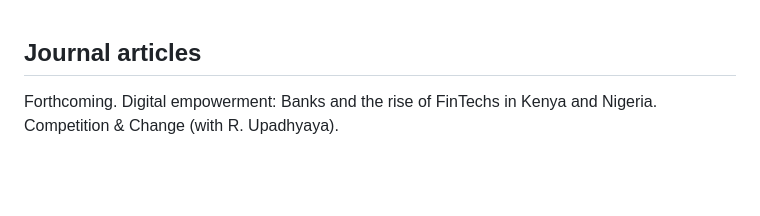
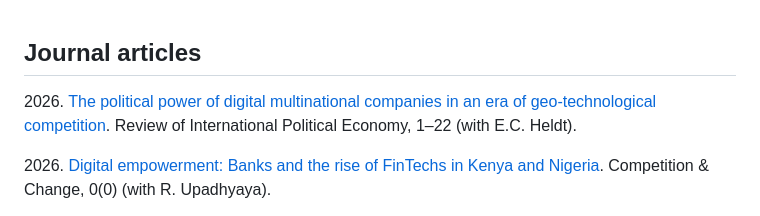
Before and after one commit to phogel/florence-dafe, a Markdown page: src/pages/publications.md, the part around one of its changes. Drawn GitHub-style; blank space fills up the shorter version.

```diff
--- a/src/pages/publications.md
+++ b/src/pages/publications.md
@@ -1,4 +1,5 @@
 ## Journal articles
+2026\. [The political power of digital multinational companies in an era of geo-technological competition](https://doi.org/10.1177/10245294261426516). Review of International Political Economy, 1–22 (with E.C. Heldt).
 
-Forthcoming. Digital empowerment: Banks and the rise of FinTechs in Kenya and Nigeria. Competition & Change (with R. Upadhyaya).
+2026\. [Digital empowerment: Banks and the rise of FinTechs in Kenya and Nigeria](https://doi.org/10.1177/10245294261426516). Competition & Change, 0(0) (with R. Upadhyaya).
 
```
Also changed, not shown: other parts of src/pages/publications.md (+1 -1 lines).
